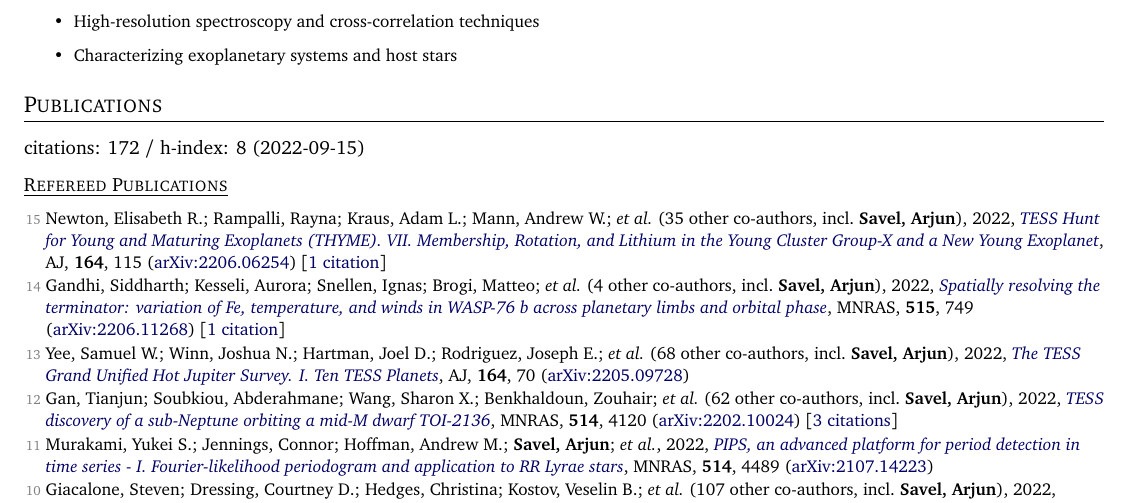
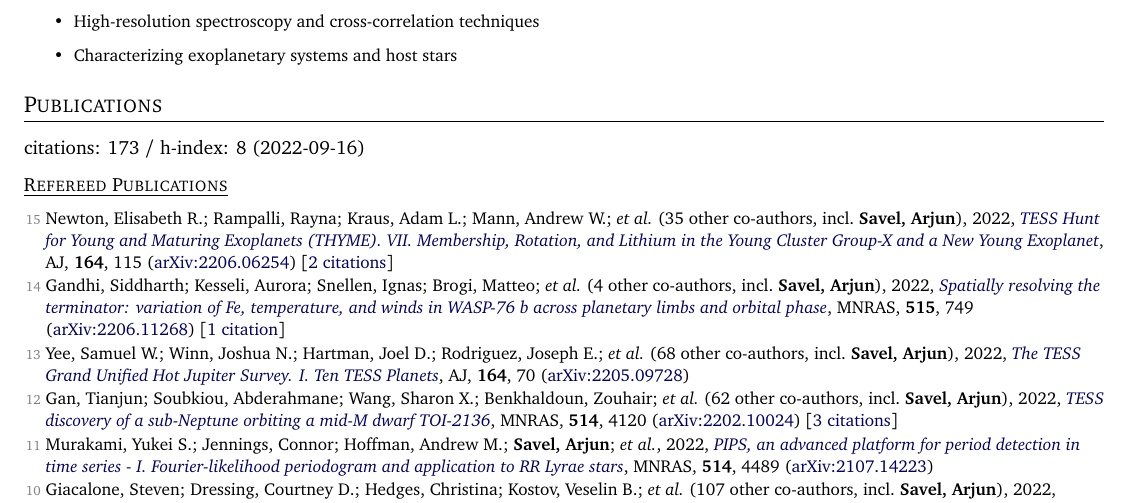
Before and after one commit to arjunsavel/CV, a LaTeX document (main.tex, which reads supp_tex/pubs_ref.tex, supp_tex/pubs_summary.tex): part of page 1 of 4, cut so that both start at the same text. Compiled offline with pdfLaTeX.

Commit message:
Scrape and update publications

```diff
--- a/supp_tex/pubs_ref.tex
+++ b/supp_tex/pubs_ref.tex
@@ -1,4 +1,4 @@
-\item[{\color{numcolor}\scriptsize15}] Newton, Elisabeth R.; Rampalli, Rayna; Kraus, Adam L.; Mann, Andrew W.; \etal\ ({35} other co-authors, incl.\ \textbf{Savel, Arjun}), 2022, \doi{10.3847/1538-3881/ac8154}{TESS Hunt for Young and Maturing Exoplanets (THYME). VII. Membership, Rotation, and Lithium in the Young Cluster Group-X and a New Young Exoplanet}, \aj, \textbf{164}, 115 (\arxiv{2206.06254}) [\href{https://ui.adsabs.harvard.edu/abs/2022AJ....164..115N}{1 citation}]
+\item[{\color{numcolor}\scriptsize15}] Newton, Elisabeth R.; Rampalli, Rayna; Kraus, Adam L.; Mann, Andrew W.; \etal\ ({35} other co-authors, incl.\ \textbf{Savel, Arjun}), 2022, \doi{10.3847/1538-3881/ac8154}{TESS Hunt for Young and Maturing Exoplanets (THYME). VII. Membership, Rotation, and Lithium in the Young Cluster Group-X and a New Young Exoplanet}, \aj, \textbf{164}, 115 (\arxiv{2206.06254}) [\href{https://ui.adsabs.harvard.edu/abs/2022AJ....164..115N}{2 citations}]
 
 \item[{\color{numcolor}\scriptsize14}] Gandhi, Siddharth; Kesseli, Aurora; Snellen, Ignas; Brogi, Matteo; \etal\ ({4} other co-authors, incl.\ \textbf{Savel, Arjun}), 2022, \doi{10.1093/mnras/stac1744}{Spatially resolving the terminator: variation of Fe, temperature, and winds in WASP-76 b across planetary limbs and orbital phase}, \mnras, \textbf{515}, 749 (\arxiv{2206.11268}) [\href{https://ui.adsabs.harvard.edu/abs/2022MNRAS.515..749G}{1 citation}]
 
--- a/supp_tex/pubs_summary.tex
+++ b/supp_tex/pubs_summary.tex
@@ -1 +1 @@
-citations: 172 / h-index: 8 (2022-09-15)
+citations: 173 / h-index: 8 (2022-09-16)
```
Also changed, not shown: 1 other file.
